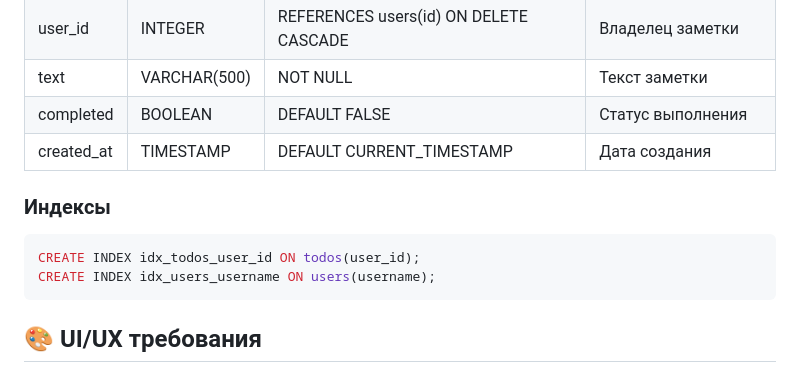
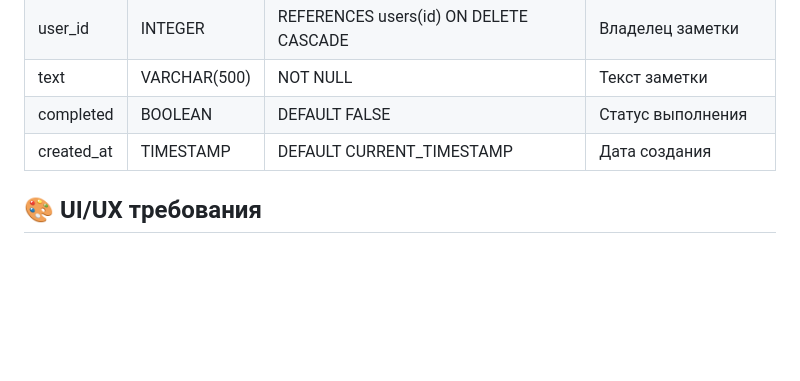
Before and after one commit to TheCrazyMakc/QA-ToDoList, a Markdown page: readme.md, the part around the change. Drawn GitHub-style; blank space fills up the shorter version.

````diff
--- a/readme.md
+++ b/readme.md
@@ -296,12 +296,6 @@ Authorization: Bearer <token>
 | completed | BOOLEAN | DEFAULT FALSE | Статус выполнения |
 | created_at | TIMESTAMP | DEFAULT CURRENT_TIMESTAMP | Дата создания |
 
-### Индексы
-
-```sql
-CREATE INDEX idx_todos_user_id ON todos(user_id);
-CREATE INDEX idx_users_username ON users(username);
-```
 
 ## 🎨 UI/UX требования
 
````
